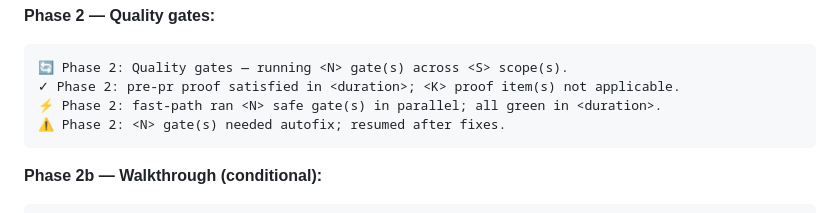
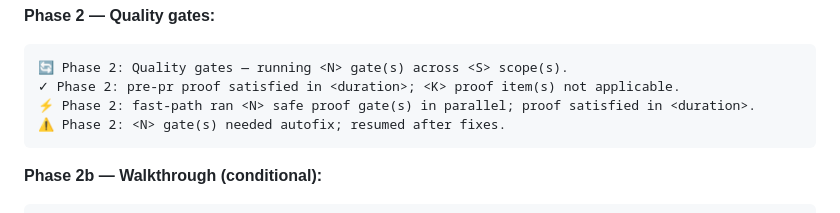
Before and after one commit to sandsower/beislid, a Markdown page: .beislid/ready-for-review-templates.md, the part around the change. Drawn GitHub-style.

Commit message:
Address proof status wording feedback

````diff
--- a/.beislid/ready-for-review-templates.md
+++ b/.beislid/ready-for-review-templates.md
@@ -31,7 +31,7 @@ Each phase prints an entry summary on its way in and an exit summary on its way
 ```
 🔄 Phase 2: Quality gates — running <N> gate(s) across <S> scope(s).
 ✓ Phase 2: pre-pr proof satisfied in <duration>; <K> proof item(s) not applicable.
-⚡ Phase 2: fast-path ran <N> safe gate(s) in parallel; all green in <duration>.
+⚡ Phase 2: fast-path ran <N> safe proof gate(s) in parallel; proof satisfied in <duration>.
 ⚠️ Phase 2: <N> gate(s) needed autofix; resumed after fixes.
 ```
 
````
